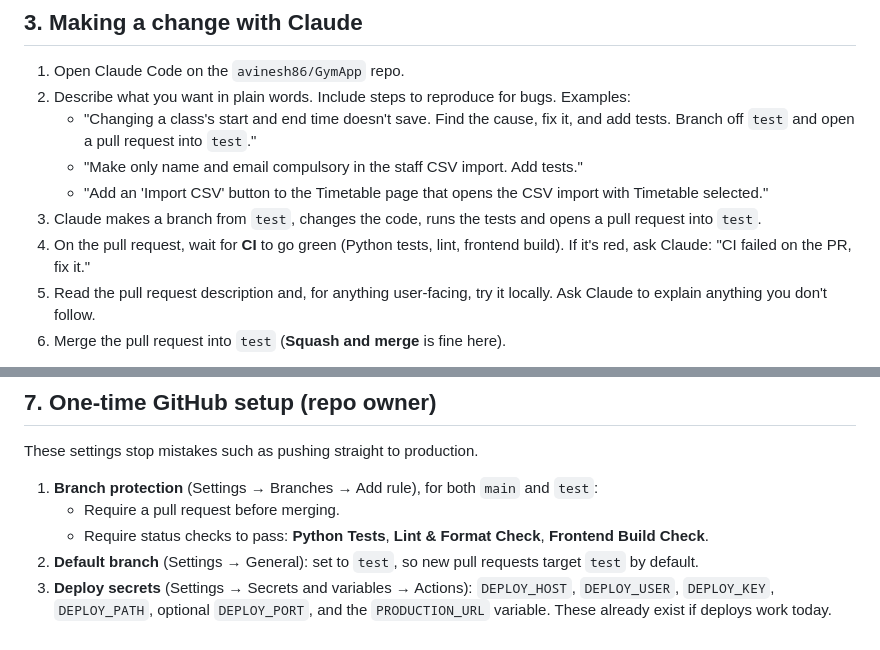
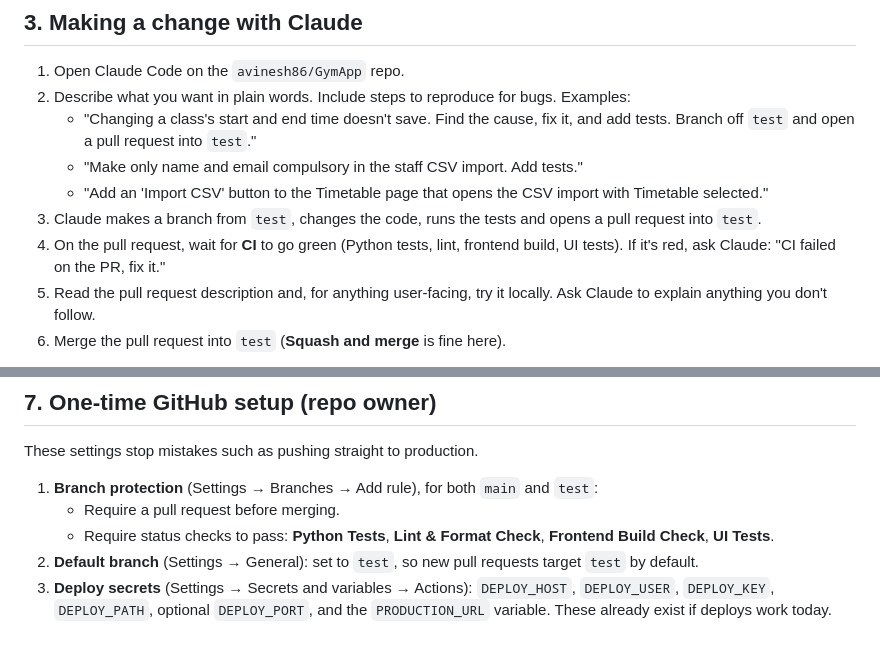
Before and after one commit to avinesh86/GymApp, a Markdown page: docs/RUNBOOK.md, 2 parts joined by grey strips. GitHub-like rendering.

Commit message:
docs(runbook): list UI Tests among the required CI checks
Co-Authored-By: Claude Opus 5.5 <noreply@anthropic.com>
Claude-Session: https://claude.ai/code/session_01K3u7zYqXorYyq6MBM7847t

```diff
--- a/docs/RUNBOOK.md
+++ b/docs/RUNBOOK.md
@@ -71,7 +71,7 @@ Rules:
 3. Claude makes a branch from `test`, changes the code, runs the tests and
    opens a pull request into `test`.
 4. On the pull request, wait for **CI** to go green (Python tests, lint,
-   frontend build). If it's red, ask Claude: "CI failed on the PR, fix it."
+   frontend build, UI tests). If it's red, ask Claude: "CI failed on the PR, fix it."
 5. Read the pull request description and, for anything user-facing, try it
    locally. Ask Claude to explain anything you don't follow.
 6. Merge the pull request into `test` (**Squash and merge** is fine here).
@@ -179,7 +179,7 @@ These settings stop mistakes such as pushing straight to production.
    `test`:
    - Require a pull request before merging.
    - Require status checks to pass: **Python Tests**, **Lint & Format Check**,
-     **Frontend Build Check**.
+     **Frontend Build Check**, **UI Tests**.
 2. **Default branch** (Settings → General): set to `test`, so new pull
    requests target `test` by default.
 3. **Deploy secrets** (Settings → Secrets and variables → Actions):
```
